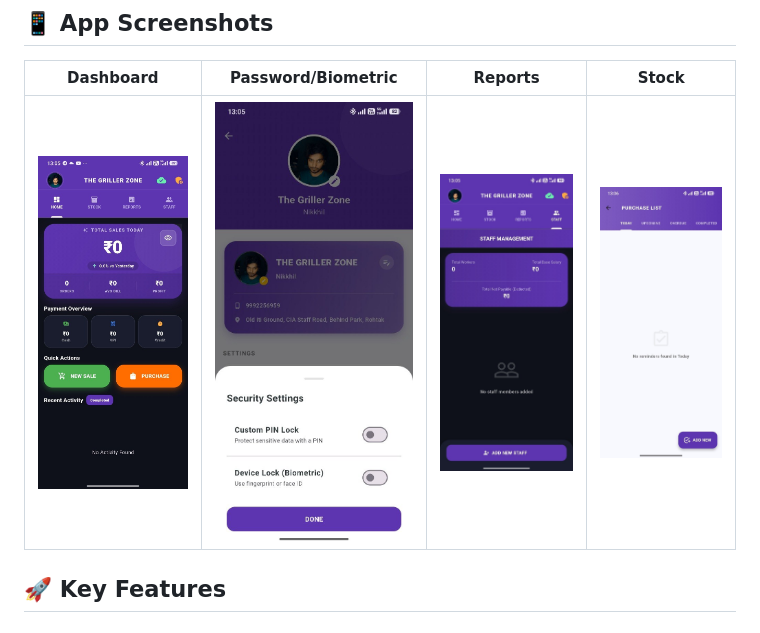
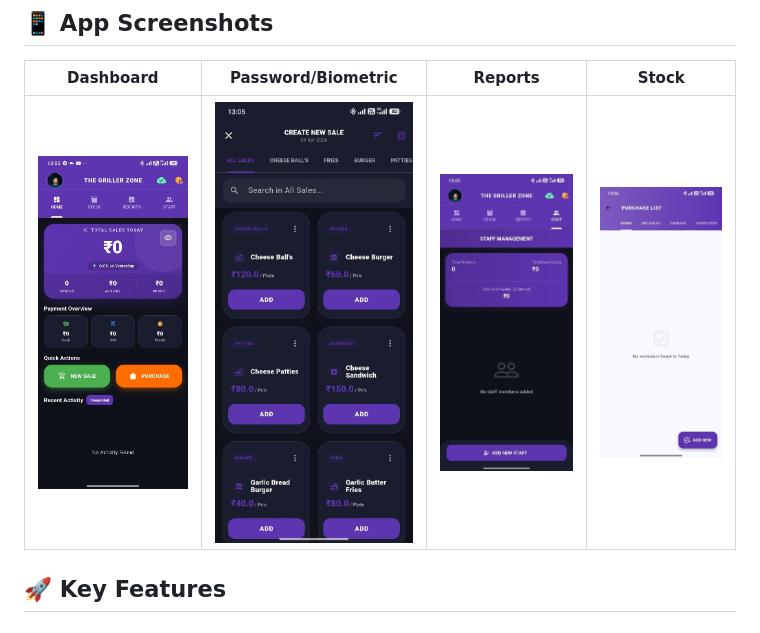
Before and after one commit to nikkhilbarwar/apna_hisaab, a Markdown page: README.md, the part around the change. Drawn GitHub-style.

```diff
--- a/README.md
+++ b/README.md
@@ -6,7 +6,7 @@
 
 | Dashboard | Password/Biometric | Reports | Stock |
 | :---: | :---: | :---: | :---: |
-| ![Dashboard](assets/screenshots/photo_6231065418793684428_y.jpg) | ![Password/Biometric](assets/screenshots/photo_6231065418793684422_y.jpg) | ![Reports](assets/screenshots/photo_6231065418793684423_y.jpg) | ![Stock](assets/screenshots/photo_6231065418793684424_y.jpg) |
+| ![Dashboard](assets/screenshots/photo_6231065418793684428_y.jpg) | ![Password/Biometric](assets/screenshots/photo_6231065418793684432_y.jpg) | ![Reports](assets/screenshots/photo_6231065418793684423_y.jpg) | ![Stock](assets/screenshots/photo_6231065418793684424_y.jpg) |
 
 ## 🚀 Key Features
 
```
